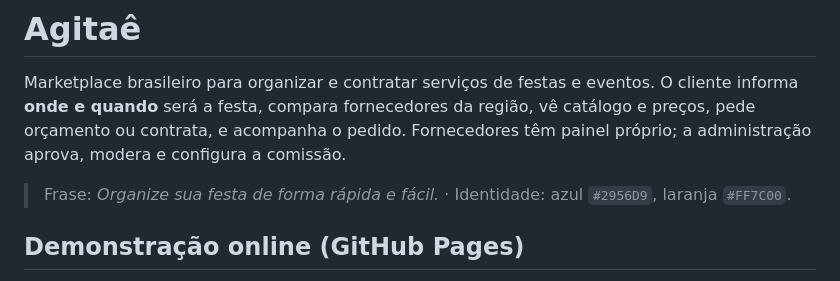
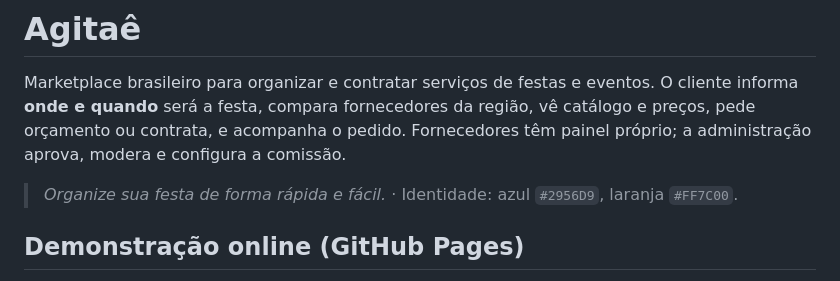
Before and after one commit to marianamtduarte/Pendo-Agitae, a Markdown page: README.md, the part around the change. Rendered like a GitHub page.

```diff
--- a/README.md
+++ b/README.md
@@ -2,7 +2,7 @@
 
 Marketplace brasileiro para organizar e contratar serviços de festas e eventos. O cliente informa **onde e quando** será a festa, compara fornecedores da região, vê catálogo e preços, pede orçamento ou contrata, e acompanha o pedido. Fornecedores têm painel próprio; a administração aprova, modera e configura a comissão.
 
-> Frase: *Organize sua festa de forma rápida e fácil.* · Identidade: azul `#2956D9`, laranja `#FF7C00`.
+> *Organize sua festa de forma rápida e fácil.* · Identidade: azul `#2956D9`, laranja `#FF7C00`.
 
 ## Demonstração online (GitHub Pages)
 
```
